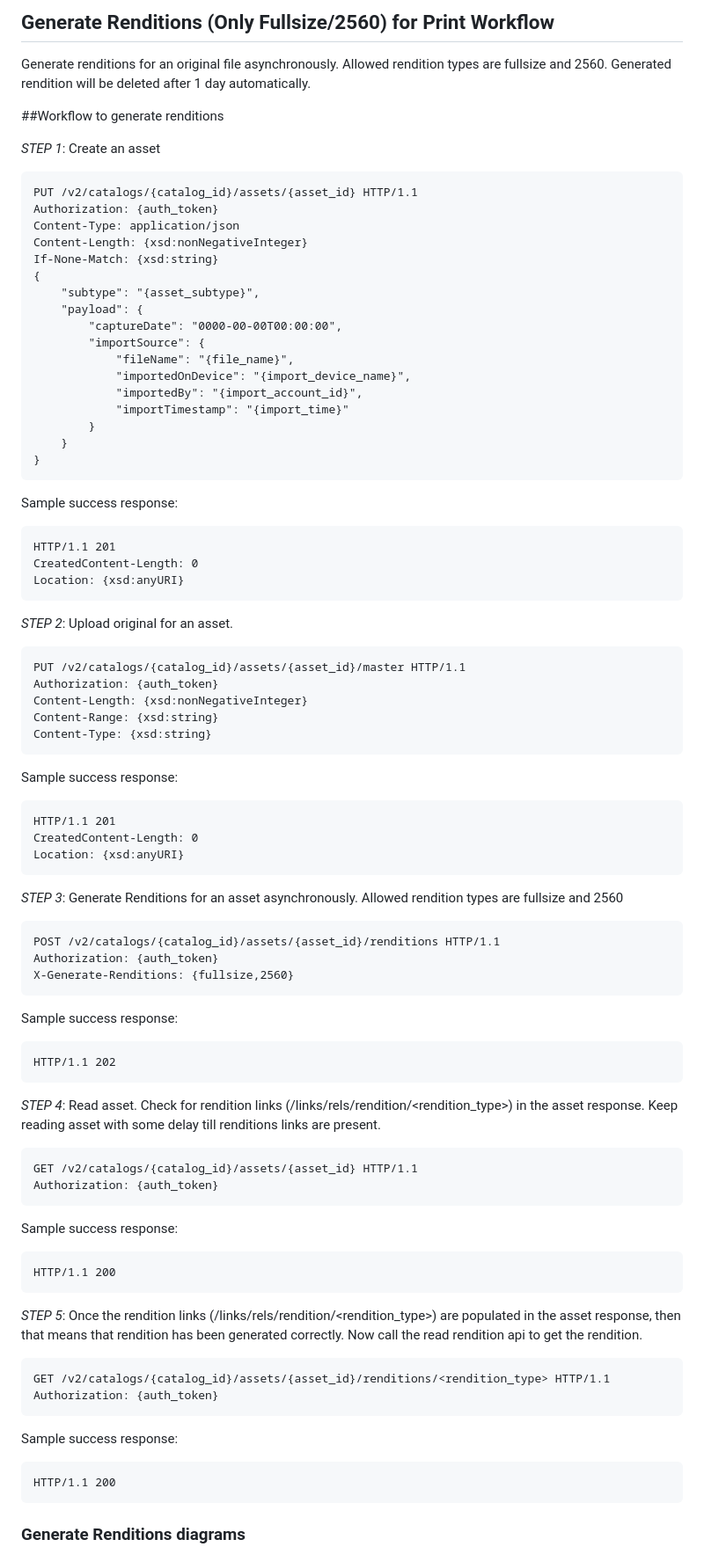
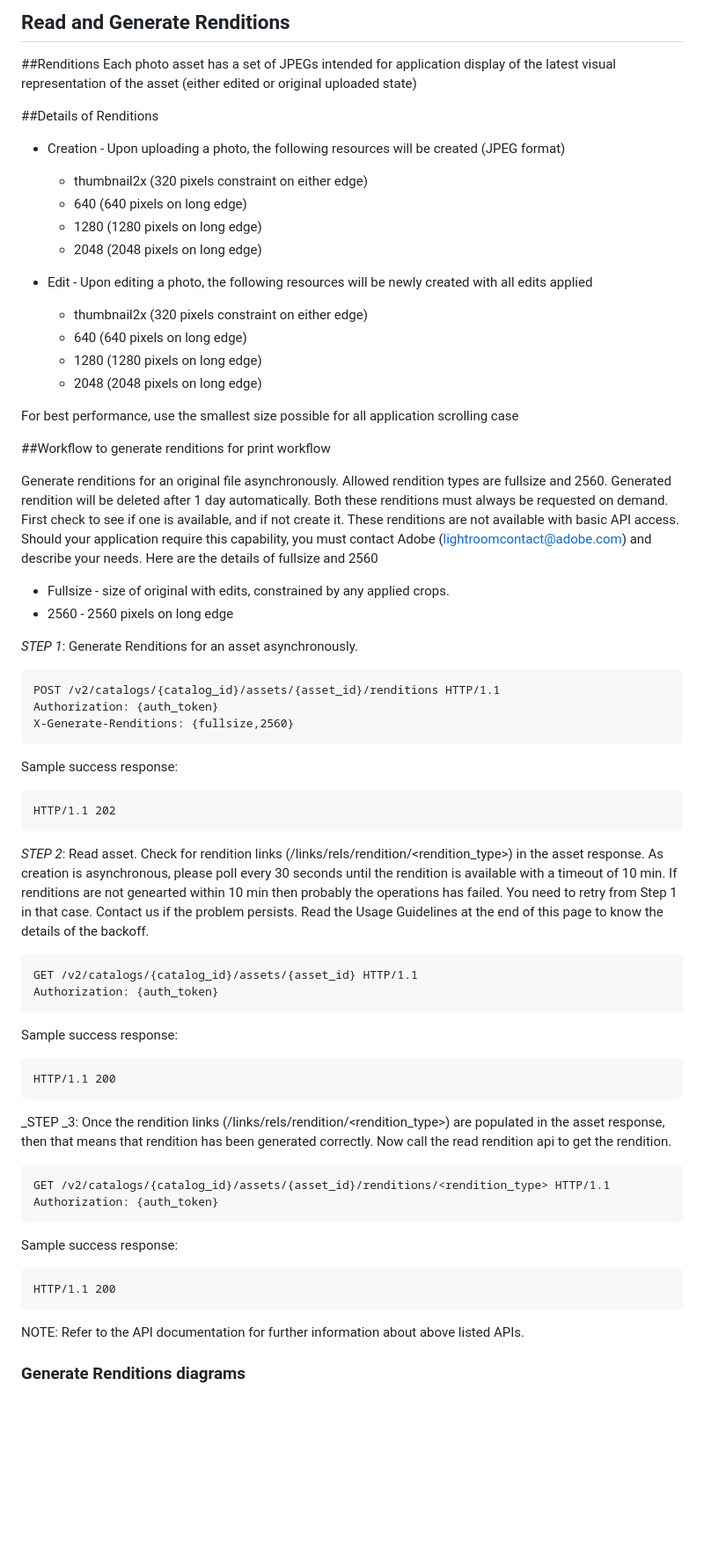
Before and after one commit to AdobeDocs/lightroom-partner-apis, a Markdown page: quickstart/renditions.md, the part around the change printed below. Shown: that part at 88% size. GitHub-like rendering; blank space fills up the shorter version.

Commit message:
Adding Developer guidelines

````diff
--- a/quickstart/renditions.md
+++ b/quickstart/renditions.md
@@ -1,59 +1,33 @@
-## Generate Renditions (Only Fullsize/2560) for Print Workflow
+## Read and Generate Renditions
 
-Generate renditions for an original file asynchronously. Allowed rendition types are fullsize and 2560. Generated rendition will be deleted after 1 day automatically.
+##Renditions
+Each photo asset has a set of JPEGs intended for application display of the latest visual representation of the asset (either edited or original uploaded state)
+
+##Details of Renditions
+
+* Creation - Upon uploading a photo, the following resources will be created (JPEG format)
+    * thumbnail2x (320 pixels constraint on either edge)
+    * 640 (640 pixels on long edge)
+    * 1280 (1280 pixels on long edge)
+    * 2048 (2048 pixels on long edge)
+
+* Edit - Upon editing a photo, the following resources will be newly created with all edits applied
+    * thumbnail2x (320 pixels constraint on either edge)
+    * 640 (640 pixels on long edge)
+    * 1280 (1280 pixels on long edge)
+    * 2048 (2048 pixels on long edge)
+
+For best performance, use the smallest size possible for all application scrolling case
 
 
-##Workflow to generate renditions
+##Workflow to generate renditions for print workflow
 
-_STEP 1_: Create an asset
+Generate renditions for an original file asynchronously. Allowed rendition types are fullsize and 2560. Generated rendition will be deleted after 1 day automatically. Both these renditions must always be requested on demand.  First check to see if one is available, and if not create it. These renditions are not available with basic API access. Should your application require this capability, you must contact Adobe (lightroomcontact@adobe.com) and describe your needs. Here are the details of fullsize and 2560
+- Fullsize - size of original with edits, constrained by any applied crops.
+- 2560 - 2560 pixels on long edge
 
-```
-PUT /v2/catalogs/{catalog_id}/assets/{asset_id} HTTP/1.1
-Authorization: {auth_token}
-Content-Type: application/json
-Content-Length: {xsd:nonNegativeInteger}
-If-None-Match: {xsd:string}
-{
-	"subtype": "{asset_subtype}",
-	"payload": {
-		"captureDate": "0000-00-00T00:00:00",
-		"importSource": {
-			"fileName": "{file_name}",
-			"importedOnDevice": "{import_device_name}",
-			"importedBy": "{import_account_id}",
-			"importTimestamp": "{import_time}"
-		}
-	}
-}
-```
 
-Sample success response:
-
-```
-HTTP/1.1 201
-CreatedContent-Length: 0
-Location: {xsd:anyURI}
-```
-
-_STEP 2_: Upload original for an asset.
-
-```
-PUT /v2/catalogs/{catalog_id}/assets/{asset_id}/master HTTP/1.1
-Authorization: {auth_token}
-Content-Length: {xsd:nonNegativeInteger}
-Content-Range: {xsd:string}
-Content-Type: {xsd:string}
-```
-
-Sample success response:
-
-```
-HTTP/1.1 201
-CreatedContent-Length: 0
-Location: {xsd:anyURI}
-```
-
-_STEP 3_: Generate Renditions for an asset asynchronously. Allowed rendition types are fullsize and 2560
+_STEP 1_: Generate Renditions for an asset asynchronously.
 
 ```
 POST /v2/catalogs/{catalog_id}/assets/{asset_id}/renditions HTTP/1.1
@@ -67,7 +41,7 @@ Sample success response:
 HTTP/1.1 202
 ```
 
-_STEP 4_: Read asset. Check for rendition links (/links/rels/rendition/<rendition_type>) in the asset response. Keep reading asset with some delay till renditions links are present.
+_STEP 2_: Read asset. Check for rendition links (/links/rels/rendition/<rendition_type>) in the asset response. As creation is asynchronous, please poll every 30 seconds until the rendition is available with a timeout of 10 min. If renditions are not genearted within 10 min then probably the operations has failed. You need to retry from Step 1 in that case. Contact us if the problem persists. Read the Usage Guidelines at the end of this page to know the details of the backoff.
 
 ```
 GET /v2/catalogs/{catalog_id}/assets/{asset_id} HTTP/1.1
@@ -80,7 +54,7 @@ Sample success response:
 HTTP/1.1 200
 ```
 
-_STEP 5_: Once the rendition links (/links/rels/rendition/<rendition_type>) are populated in the asset response, then that means that rendition has been generated correctly. Now call the read rendition api to get the rendition.
+_STEP _3: Once the rendition links (/links/rels/rendition/<rendition_type>) are populated in the asset response, then that means that rendition has been generated correctly. Now call the read rendition api to get the rendition.
 
 ```
 GET /v2/catalogs/{catalog_id}/assets/{asset_id}/renditions/<rendition_type> HTTP/1.1
@@ -93,5 +67,7 @@ Sample success response:
 HTTP/1.1 200
 ```
 
+NOTE: Refer to the API documentation for further information about above listed APIs.
+
 ### Generate Renditions diagrams
 ![Generate Renditions for Lightroom Assets](../docs/images/PrintWorkflow.png)
````
Also changed, not shown: other parts of quickstart/renditions.md (+0 -2 lines), quickstart/branding.md (added, +8 -0 lines), quickstart/developer.md (added, +45 -0 lines), quickstart/oauth.md (+2 -0 lines), docs/images/PrintWorkflow.png, 2 other files.
